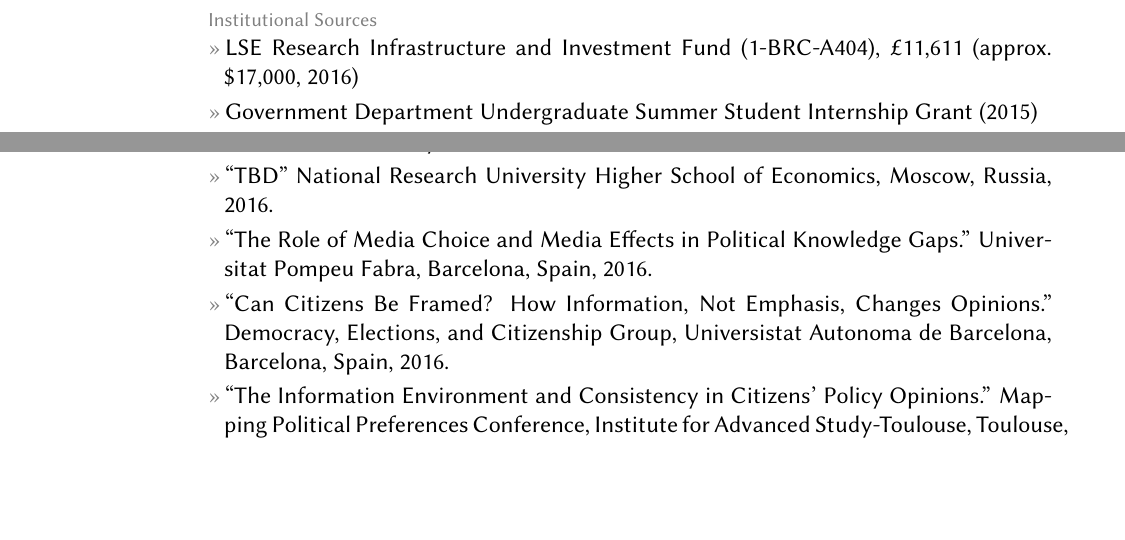
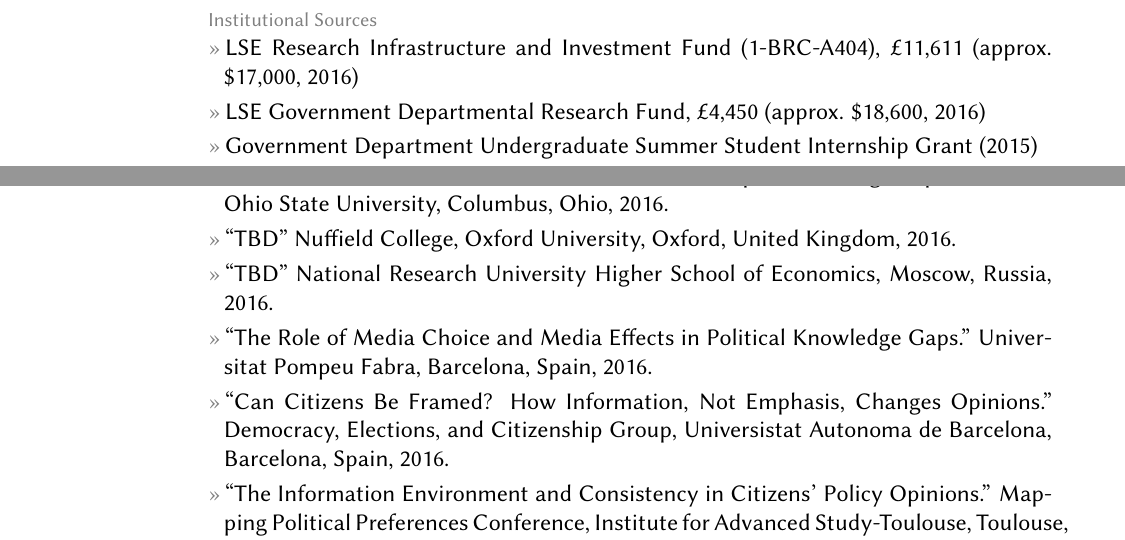
Before and after one commit to leeper/leeper.github.io, a LaTeX CV (cv/cv.tex): two parts of pages 4 and 7 of 13, joined at a grey line, cut so that both start at the same text, the shorter picture padded with empty space. Compiled offline with pdfLaTeX.

Commit message:
add talks and 2016 DRF grant

```diff
--- a/cv/cv.tex
+++ b/cv/cv.tex
@@ -139,6 +139,7 @@
 	\entry{Hearst Foundation United States Senate Youth Program Scholarship, \$5,000 (2005)}
 \topic{Institutional Sources}
 	\entry{LSE Research Infrastructure and Investment Fund (1-BRC-A404), \textsterling 11,611 (approx. \$17,000, 2016)}
+	\entry{LSE Government Departmental Research Fund, \textsterling 4,450 (approx. \$18,600, 2016)}
 	\entry{Government Department Undergraduate Summer Student Internship Grant (2015)}
 	\entry{Northwestern Career Development Grant for Humanists and Social Scientists, \$400 (2012)}
 	\entry{Northwestern University TGS Conference Travel Grant, \$500 (2012)}
@@ -226,7 +227,9 @@
 
 \section{Invited\\Presentations\\\& Conference\\Papers}
 \topic{Invited Presentations}
+	%\entry{University of Southern California, Los Angeles, California, United States, 2017.}
 	\entry{``Can Citizens Be Framed? How Information, Not Emphasis, Changes Opinions.'' The Ohio State University, Columbus, Ohio, 2016.}
+	\entry{``TBD'' Nuffield College, Oxford University, Oxford, United Kingdom, 2016.}
 	\entry{``TBD'' National Research University Higher School of Economics, Moscow, Russia, 2016.}
 	\entry{``The Role of Media Choice and Media Effects in Political Knowledge Gaps.'' Universitat Pompeu Fabra, Barcelona, Spain, 2016.}
 	\entry{``Can Citizens Be Framed? How Information, Not Emphasis, Changes Opinions.'' Democracy, Elections, and Citizenship Group, Universistat Autonoma de Barcelona, Barcelona, Spain, 2016.}
```
Also changed, not shown: cv/cv.tex (1 more changed lines).
